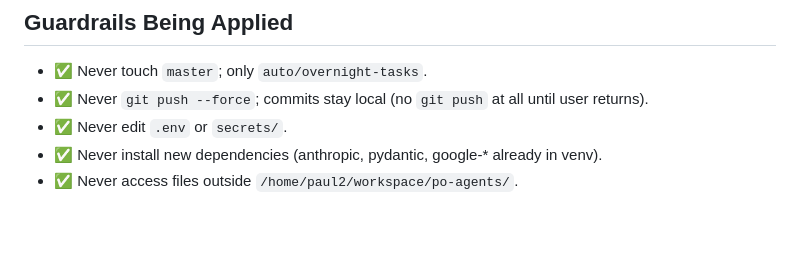
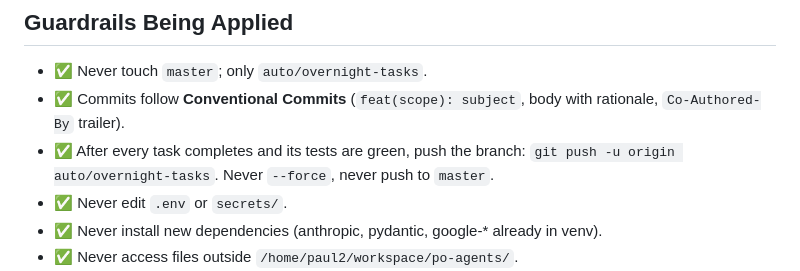
Before and after one commit to jasonpaul0727/PO-agents, a Markdown page: PLAN.md, the part around the change. GitHub-like rendering; blank space fills up the shorter version.

Commit message:
chore: enable per-task push to remote branch
Add the "push after every completed task" rule to PLAN.md guardrails, per
user instruction. Format stays Conventional Commits; branch stays
auto/overnight-tasks; never --force, never touch master.

Co-Authored-By: Claude Opus 4.7 <noreply@anthropic.com>

```diff
--- a/PLAN.md
+++ b/PLAN.md
@@ -74,7 +74,10 @@ Expected end-state: **135 tests passing** (102 baseline + 33 new).
 ## Guardrails Being Applied
 
 - ✅ Never touch `master`; only `auto/overnight-tasks`.
-- ✅ Never `git push --force`; commits stay local (no `git push` at all until user returns).
+- ✅ Commits follow **Conventional Commits** (`feat(scope): subject`, body with rationale, `Co-Authored-By` trailer).
+- ✅ After every task completes and its tests are green, push the branch:
+  `git push -u origin auto/overnight-tasks`. Never `--force`, never push
+  to `master`.
 - ✅ Never edit `.env` or `secrets/`.
 - ✅ Never install new dependencies (anthropic, pydantic, google-\* already in venv).
 - ✅ Never access files outside `/home/paul2/workspace/po-agents/`.
```
